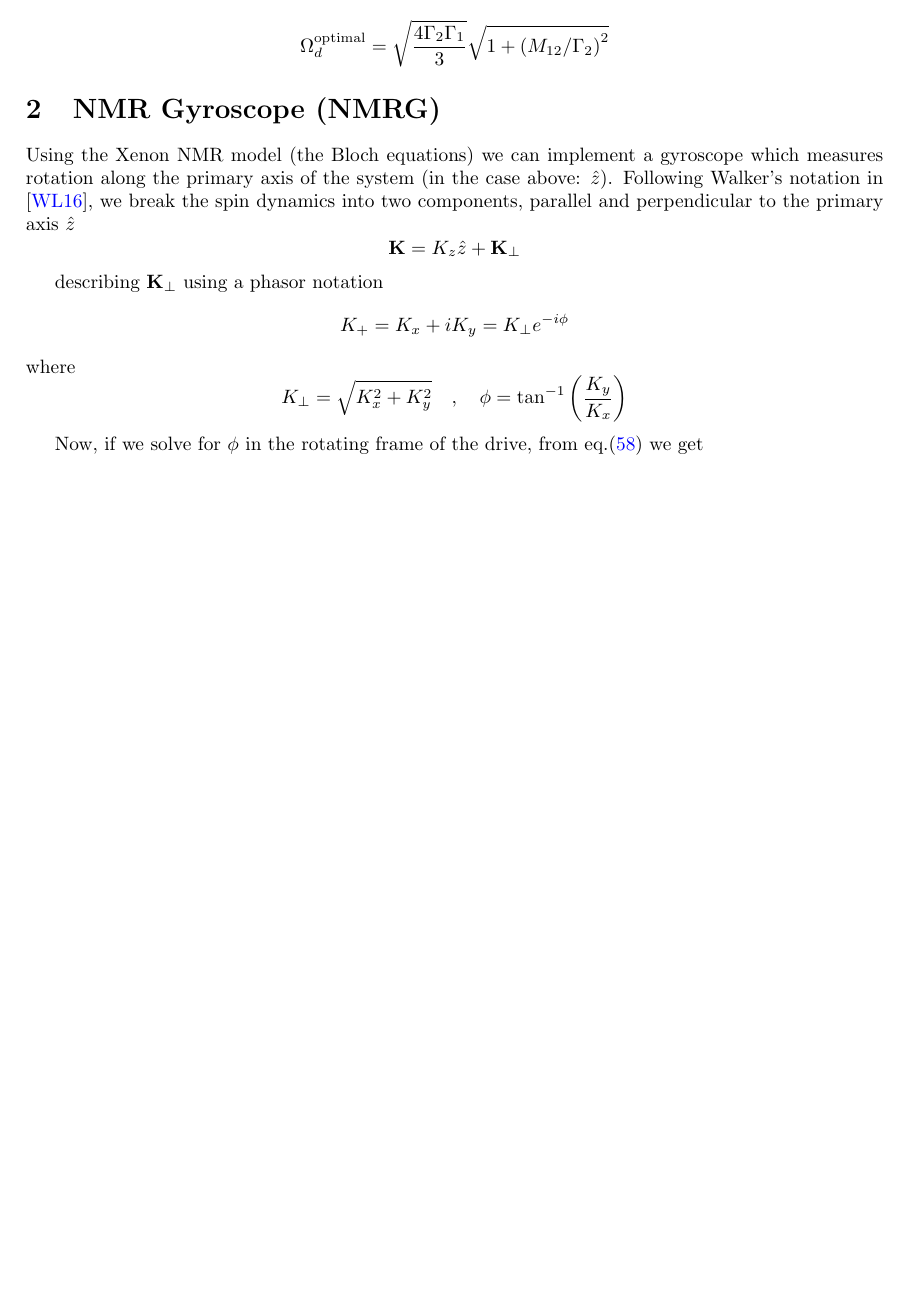
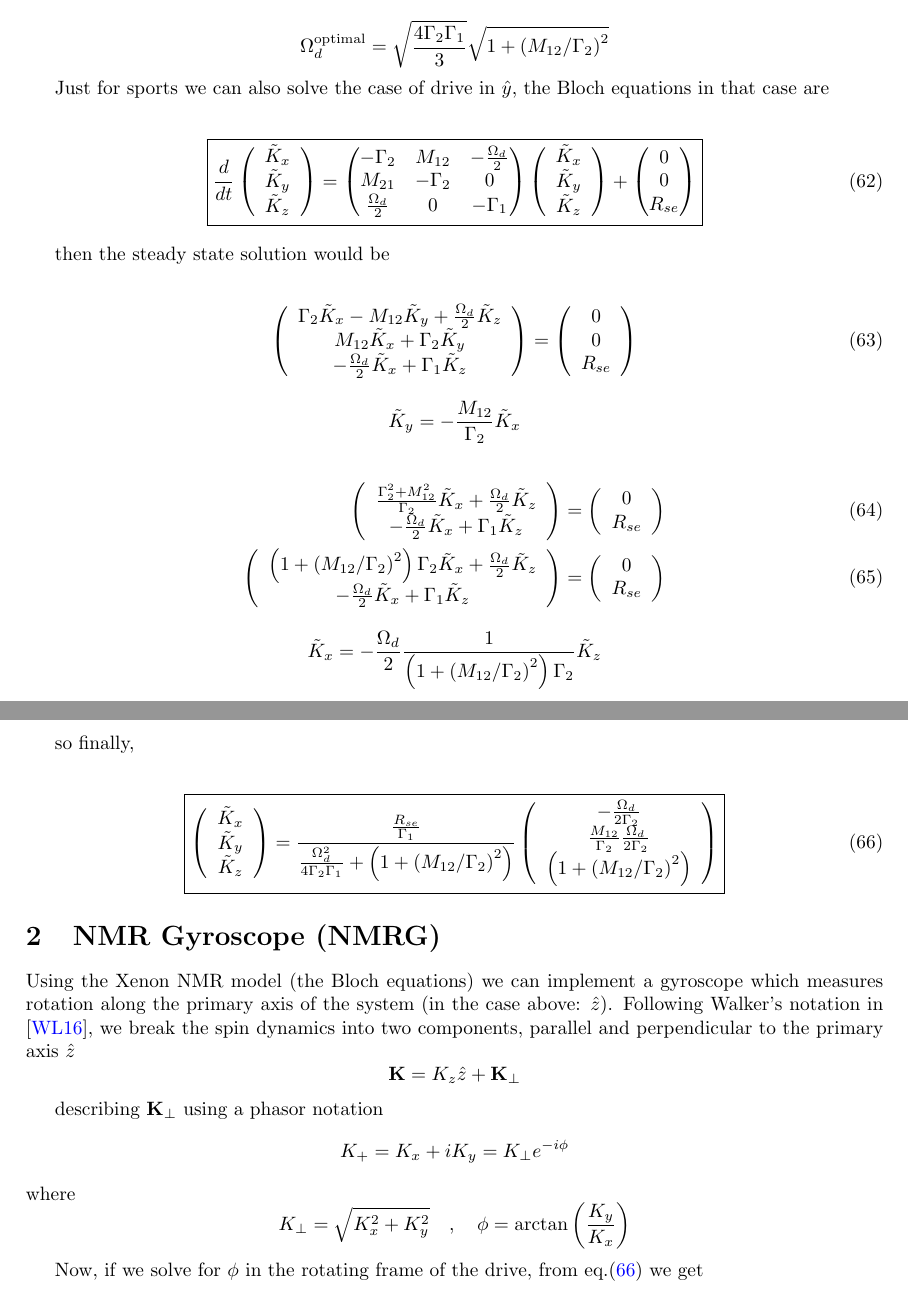
Before and after one commit to RoyElkabetz/NMR-gyroscope, a LaTeX document (Theory/Xe-Rb SEOP dynamics.tex): part of page 6 of 6 before the commit and two parts of pages 6 and 7 of 7 after it, the two joined at a grey line, cut so that both start at the same text, the shorter picture padded with empty space. Compiled offline with pdfLaTeX.

Commit message:
phase solved for drive in \hat{y}

```diff
--- a/Theory/Xe-Rb SEOP dynamics.tex
+++ b/Theory/Xe-Rb SEOP dynamics.tex
@@ -712,15 +712,98 @@ in that case the optimal drive amplitude is
 
 $$\Omega_d^{\text{optimal}} =\sqrt{\frac{4\Gamma_2\Gamma_1}{3}}\sqrt{1 + \left(M_{12}/\Gamma_2\right)^2}$$
 
+Just for sports we can also solve the case of drive in $\hat{y}$, the Bloch equations in that case are
+
+\begin{align}
+    \boxed{\frac{d}{dt}\left(\begin{array}{c}
+        \tilde{K}_{x}\\
+        \tilde{K}_{y}\\
+        \tilde{K}_{z}
+    \end{array}\right)=
+   \left(\begin{matrix}
+    -\Gamma_2 & M_{12}    &  -\frac{\Omega_d}{2} \\
+    M_{21} &  - \Gamma_2 &  0 \\ \frac{\Omega_d}{2} &   0 &  -\Gamma_1
+    \end{matrix}\right)
+    \left(\begin{array}{c}
+        \tilde{K}_{x}\\
+        \tilde{K}_{y}\\
+        \tilde{K}_{z}
+    \end{array}\right) +
+    \left(\begin{matrix}
+         0  \\
+         0  \\
+         R_{se}
+    \end{matrix}\right)}\label{eq:Bloch_equations_y_drive}
+\end{align}
+
+then the steady state solution would be
+
+\begin{align}
+    \left(\begin{array}{c}
+        \Gamma_2\tilde{K}_{x} - M_{12}\tilde{K}_{y} + \frac{\Omega_d}{2}\tilde{K}_{z}\\
+        M_{12}\tilde{K}_{x}+\Gamma_2\tilde{K}_{y}\\
+        -\frac{\Omega_d}{2}\tilde{K}_{x}+\Gamma_1\tilde{K}_{z}
+    \end{array}\right)&=
+    \left(\begin{array}{c}
+        0\\
+        0\\
+        R_{se}
+    \end{array}\right)
+\end{align}
+
+
+$$\tilde{K}_y &= - \frac{M_{12}}{\Gamma_2}\tilde{K}_x$$
+
+\begin{align}
+     \left(\begin{array}{c}
+        \frac{\Gamma_2^2 + M_{12}^2}{\Gamma_2}\tilde{K}_{x} + \frac{\Omega_d}{2}\tilde{K}_{z}\\
+        -\frac{\Omega_d}{2}\tilde{K}_{x}+\Gamma_1\tilde{K}_{z}
+    \end{array}\right)&=
+    \left(\begin{array}{c}
+        0\\
+        R_{se}
+    \end{array}\right)\\
+    \left(\begin{array}{c}
+        \left(1 + \left(M_{12}/\Gamma_2\right)^2\right)\Gamma_2\tilde{K}_{x} + \frac{\Omega_d}{2}\tilde{K}_{z}\\
+        -\frac{\Omega_d}{2}\tilde{K}_{x}+\Gamma_1\tilde{K}_{z}
+    \end{array}\right)&=
+    \left(\begin{array}{c}
+        0\\
+        R_{se}
+    \end{array}\right)
+\end{align}
+
+$$\tilde{K}_{x} = -\frac{\Omega_d}{2}\frac{1}{\left(1 + \left(M_{12}/\Gamma_2\right)^2\right)\Gamma_2}\tilde{K}_{z}$$
+
+$$\tilde{K}_{z} = \frac{R_{se}}{\Gamma_1} \frac{\left(1 + \left(M_{12}/\Gamma_2\right)^2\right)}{\frac{\Omega_d^2}{4\Gamma_2\Gamma_1} + \left(1 + \left(M_{12}/\Gamma_2\right)^2\right)} $$
+
+so finally,
+
+\begin{align}
+    \boxed{\left(\begin{array}{c}
+        \tilde{K}_{x}\\
+        \tilde{K}_{y}\\
+        \tilde{K}_{z}
+    \end{array}\right)=
+    \frac{\frac{R_{se}}{\Gamma_1}}{\frac{\Omega_d^2}{4\Gamma_2\Gamma_1} + \left(1 + \left(M_{12}/\Gamma_2\right)^2\right)}
+    \left(\begin{array}{c}
+    -\frac{\Omega_d}{2\Gamma_2}\\
+      \frac{M_{12}}{\Gamma_2}\frac{\Omega_d}{2\Gamma_2} \\
+         \left(1 + \left(M_{12}/\Gamma_2\right)^2\right)
+    \end{array}\right)}\label{eq:Bloch_solution_y_drive}
+\end{align}
+
+
+
 \section{NMR Gyroscope (NMRG)}
 Using the Xenon NMR model (the Bloch equations) we can implement a gyroscope which measures rotation along the primary axis of the system (in the case above: $\hat{z}$).
 Following Walker's notation in \cite{walker2016spin}, we break the spin dynamics into two components, parallel and perpendicular to the primary axis $\hat{z}$  $$\mathbf{K}=K_z\hat{z}+\mathbf{K}_{\perp}$$
 
 describing $\mathbf{K}_{\perp}$ using a phasor notation
 $$K_{+} = K_x + iK_y = K_{\perp}e^{-i\phi}$$
-where $$K_{\perp}=\sqrt{K_x^2+K_y^2}\quad, \quad \phi=\tan^{-1}{\left(\frac{K_y}{K_x}\right)}$$
+where $$K_{\perp}=\sqrt{K_x^2+K_y^2}\quad, \quad \phi=\arctan{\left(\frac{K_y}{K_x}\right)}$$
 
 
-Now, if we solve for $\phi$ in the rotating frame of the drive, from eq.(\ref{eq:Bloch_solution}) we get
+Now, if we solve for $\phi$ in the rotating frame of the drive, from eq.(\ref{eq:Bloch_solution_y_drive}) we get
 
 \begin{align}
```
Also changed, not shown: Theory/Xe-Rb SEOP dynamics.tex (12 more changed lines).
